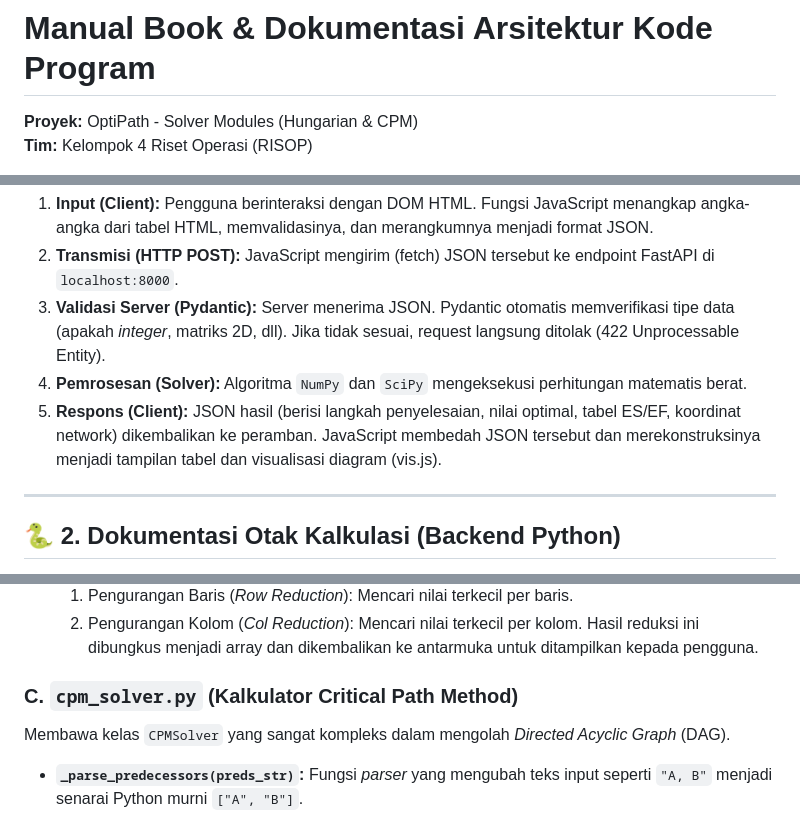
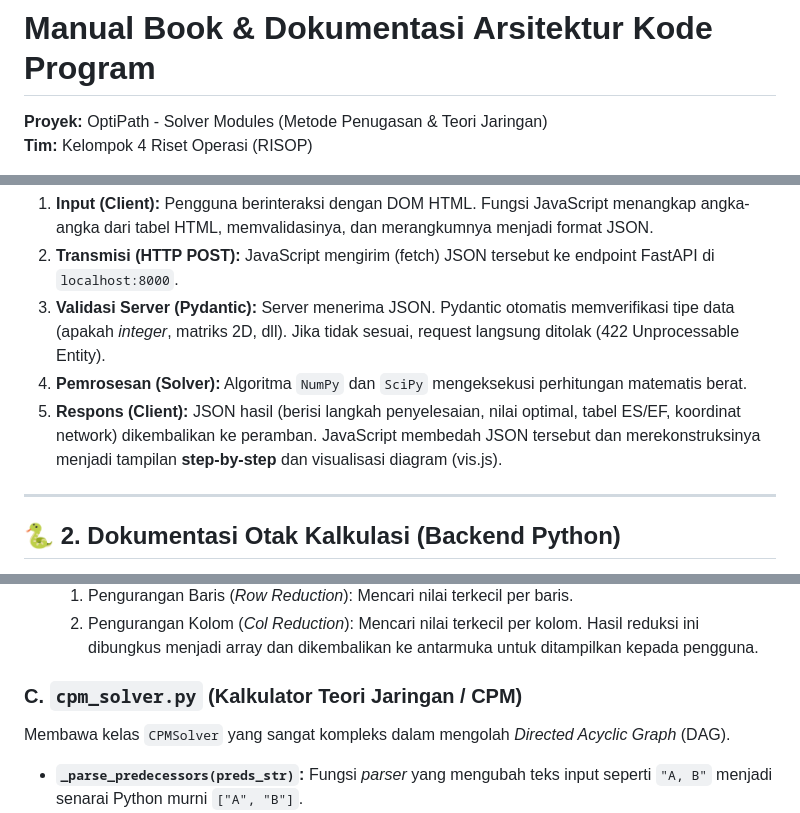
Before and after one commit to Artha48/risopkel4, a Markdown page: MANUAL_BOOK_CODE.md, 3 parts joined by grey strips. Drawn GitHub-style.

```diff
--- a/MANUAL_BOOK_CODE.md
+++ b/MANUAL_BOOK_CODE.md
@@ -1,5 +1,5 @@
 # Manual Book & Dokumentasi Arsitektur Kode Program
-**Proyek:** OptiPath - Solver Modules (Hungarian & CPM)
+**Proyek:** OptiPath - Solver Modules (Metode Penugasan & Teori Jaringan)
 **Tim:** Kelompok 4 Riset Operasi (RISOP)
 
 Dokumen ini merupakan panduan teknis mendalam (Deep-Dive) yang ditujukan bagi dosen penilai, pengembang lanjutan, atau auditor kode yang ingin memahami struktur, alur data (Data Flow), algoritma, dan logika spesifik di balik setiap baris kode pada aplikasi OptiPath.
@@ -14,7 +14,7 @@ Aplikasi ini mengusung arsitektur **Client-Server (Frontend-Backend Terpisah)**
 2. **Transmisi (HTTP POST):** JavaScript mengirim (fetch) JSON tersebut ke endpoint FastAPI di `localhost:8000`.
 3. **Validasi Server (Pydantic):** Server menerima JSON. Pydantic otomatis memverifikasi tipe data (apakah *integer*, matriks 2D, dll). Jika tidak sesuai, request langsung ditolak (422 Unprocessable Entity).
 4. **Pemrosesan (Solver):** Algoritma `NumPy` dan `SciPy` mengeksekusi perhitungan matematis berat.
-5. **Respons (Client):** JSON hasil (berisi langkah penyelesaian, nilai optimal, tabel ES/EF, koordinat network) dikembalikan ke peramban. JavaScript membedah JSON tersebut dan merekonstruksinya menjadi tampilan tabel dan visualisasi diagram (vis.js).
+5. **Respons (Client):** JSON hasil (berisi langkah penyelesaian, nilai optimal, tabel ES/EF, koordinat network) dikembalikan ke peramban. JavaScript membedah JSON tersebut dan merekonstruksinya menjadi tampilan **step-by-step** dan visualisasi diagram (vis.js).
 
 ---
 
@@ -40,7 +40,7 @@ Membawa kelas `HungarianSolver` yang mengubah matriks penugasan menjadi alokasi
   2. Pengurangan Kolom (*Col Reduction*): Mencari nilai terkecil per kolom.
   Hasil reduksi ini dibungkus menjadi array dan dikembalikan ke antarmuka untuk ditampilkan kepada pengguna.
 
-### C. `cpm_solver.py` (Kalkulator Critical Path Method)
+### C. `cpm_solver.py` (Kalkulator Teori Jaringan / CPM)
 Membawa kelas `CPMSolver` yang sangat kompleks dalam mengolah *Directed Acyclic Graph* (DAG).
 - **`_parse_predecessors(preds_str)`:** Fungsi *parser* yang mengubah teks input seperti `"A, B"` menjadi senarai Python murni `["A", "B"]`.
 - **`_topological_sort()`:** Inti dari CPM. Algoritma ini memastikan perhitungan berurutan. Tidak mungkin menghitung kegiatan D jika kegiatan B dan C (sebagai *predecessor*-nya) belum selesai dihitung.
```
Also changed, not shown: other parts of MANUAL_BOOK_CODE.md (+20 -9 lines).
